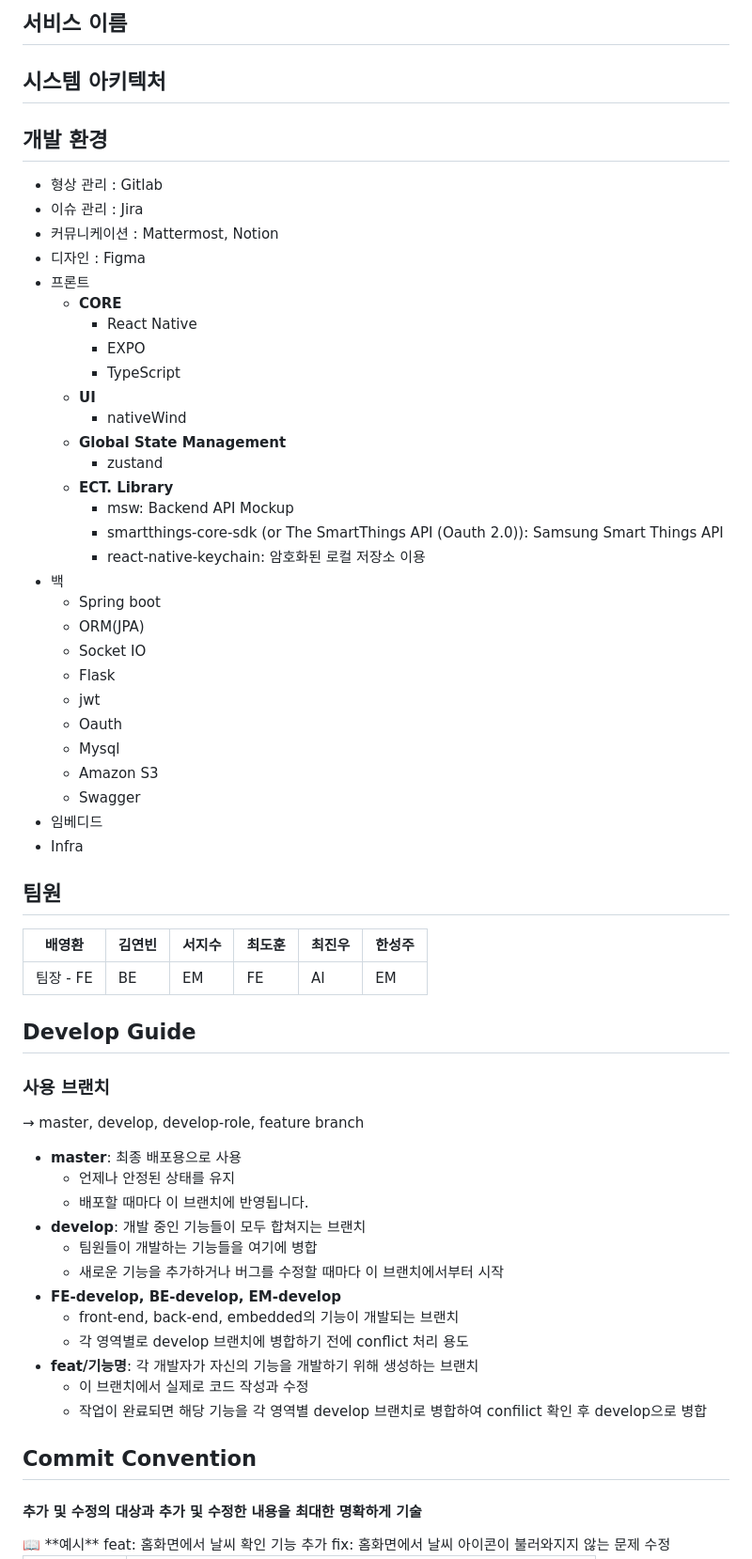
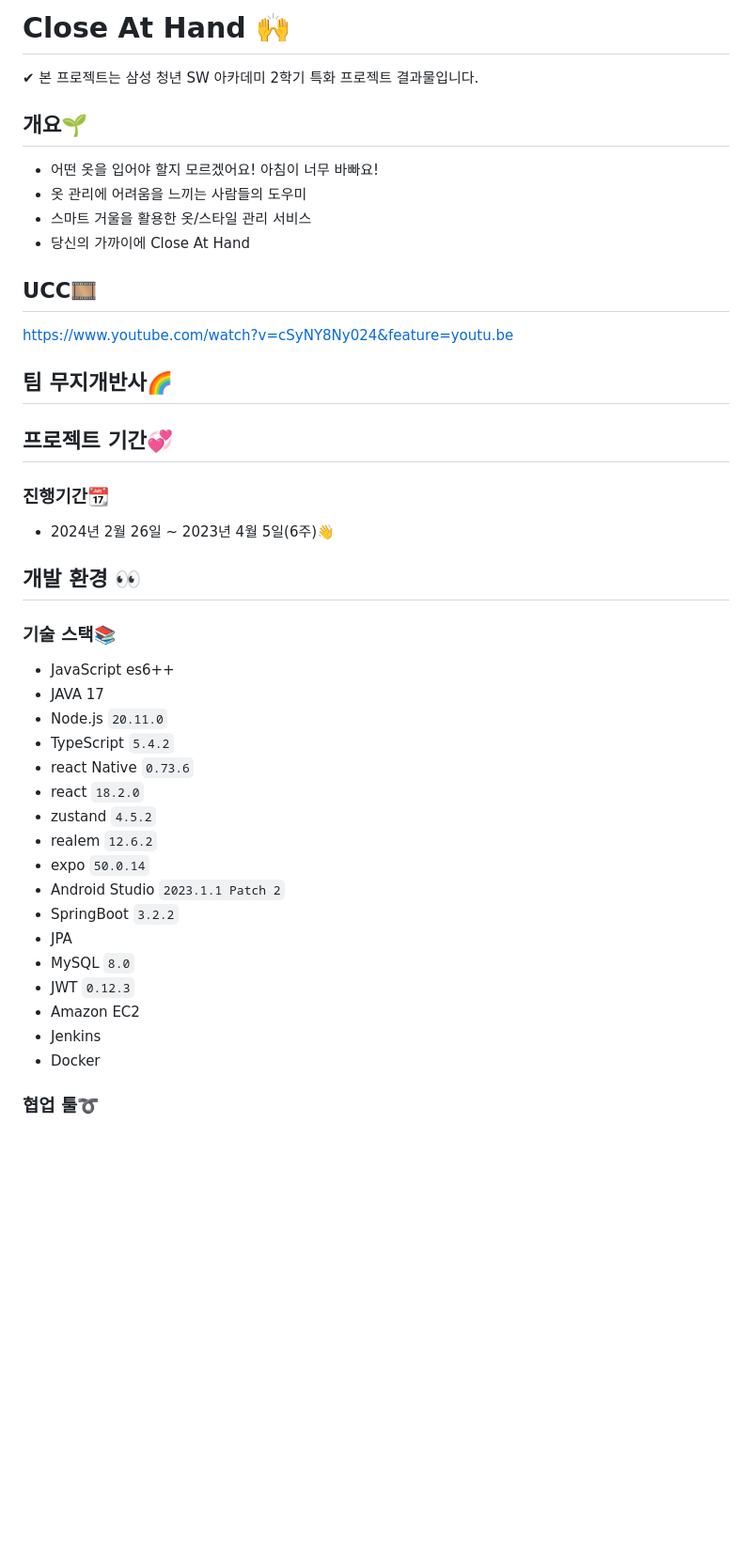
Before and after one commit to songjung-good/close-at-hand, a Markdown page: README.md, the part around the change printed below. Shown: that part at 94% size. Drawn GitHub-style; blank space fills up the shorter version.

Commit message:
doc: README
Change-Id: I44485b8500ab0097cf085f5620e6f690515e1903

```diff
--- a/README.md
+++ b/README.md
@@ -1,72 +1,47 @@
-## 서비스 이름
+# Close At Hand 🙌
 
-## 시스템 아키텍처
+✔ 본 프로젝트는 삼성 청년 SW 아카데미 2학기 특화 프로젝트 결과물입니다.
 
-## 개발 환경
+## 개요🌱
 
-- 형상 관리 : Gitlab
-- 이슈 관리 : Jira
-- 커뮤니케이션 : Mattermost, Notion
-- 디자인 : Figma
-- 프론트
-    - **CORE**
-        - React Native
-        - EXPO
-        - TypeScript
-    - **UI**
-        - nativeWind
-    - **Global State Management**
-        - zustand
-    - **ECT. Library**
-        - msw: Backend API Mockup
-        - smartthings-core-sdk (or The SmartThings API (Oauth 2.0)): Samsung Smart Things API
-        - react-native-keychain: 암호화된 로컬 저장소 이용
-- 백
-    - Spring boot
-    - ORM(JPA)
-    - Socket IO
-    - Flask
-    - jwt
-    - Oauth
-    - Mysql
-    - Amazon S3
-    - Swagger
-- 임베디드
-- Infra
+- 어떤 옷을 입어야 할지 모르겠어요! 아침이 너무 바빠요!
+- 옷 관리에 어려움을 느끼는 사람들의 도우미
+- 스마트 거울을 활용한 옷/스타일 관리 서비스
+- 당신의 가까이에 Close At Hand
 
-## 팀원
+## UCC🎞
 
-| 배영환 | 김연빈 | 서지수 | 최도훈 | 최진우 | 한성주 |
-| --- | --- | --- | --- | --- | --- |
-| 팀장 - FE | BE | EM | FE | AI | EM |
+https://www.youtube.com/watch?v=cSyNY8Ny024&feature=youtu.be
 
-## Develop  Guide
+## 팀 무지개반사🌈
 
-### 사용 브랜치
+## 프로젝트 기간💞️
 
-&rarr; master, develop, develop-role, feature branch
+### 진행기간📆
 
-- **master**: 최종 배포용으로 사용
-    - 언제나 안정된 상태를 유지
-    - 배포할 때마다 이 브랜치에 반영됩니다.
-- **develop**: 개발 중인 기능들이 모두 합쳐지는 브랜치
-    - 팀원들이 개발하는 기능들을 여기에 병합
-    - 새로운 기능을 추가하거나 버그를 수정할 때마다 이 브랜치에서부터 시작
-- **FE-develop, BE-develop, EM-develop**
-    - front-end, back-end, embedded의 기능이 개발되는 브랜치
-    - 각 영역별로 develop 브랜치에 병합하기 전에 conflict 처리 용도
-- **feat/기능명**: 각 개발자가 자신의 기능을 개발하기 위해 생성하는 브랜치
-    - 이 브랜치에서 실제로 코드 작성과 수정
-    - 작업이 완료되면 해당 기능을 각 영역별 develop 브랜치로 병합하여 confilict 확인 후 develop으로 병합
+- 2024년 2월 26일 ~ 2023년 4월 5일(6주)👋
 
-## Commit Convention
+## 개발 환경 👀
 
-#### 추가 및 수정의 대상과 추가 및 수정한 내용을 최대한 명확하게 기술
+### 기술 스택📚
 
-<aside>
-📖 **예시**
-feat:  홈화면에서 날씨 확인 기능 추가
-fix: 홈화면에서 날씨 아이콘이 불러와지지 않는 문제 수정
-</aside>
+- JavaScript es6++
+- JAVA 17
+- Node.js `20.11.0`
+- TypeScript `5.4.2`
+- react Native `0.73.6`
+- react `18.2.0`
+- zustand `4.5.2`
+- realem `12.6.2`
+- expo `50.0.14`
+- Android Studio `2023.1.1 Patch 2`
+- SpringBoot `3.2.2`
+- JPA
+- MySQL `8.0`
+- JWT `0.12.3`
+- Amazon EC2
+- Jenkins
+- Docker
 
+### 협업 툴➰
 
```
Also changed, not shown: other parts of README.md (+126 -23 lines), ReadMeImg/architecture.png (added), 2 other files.
